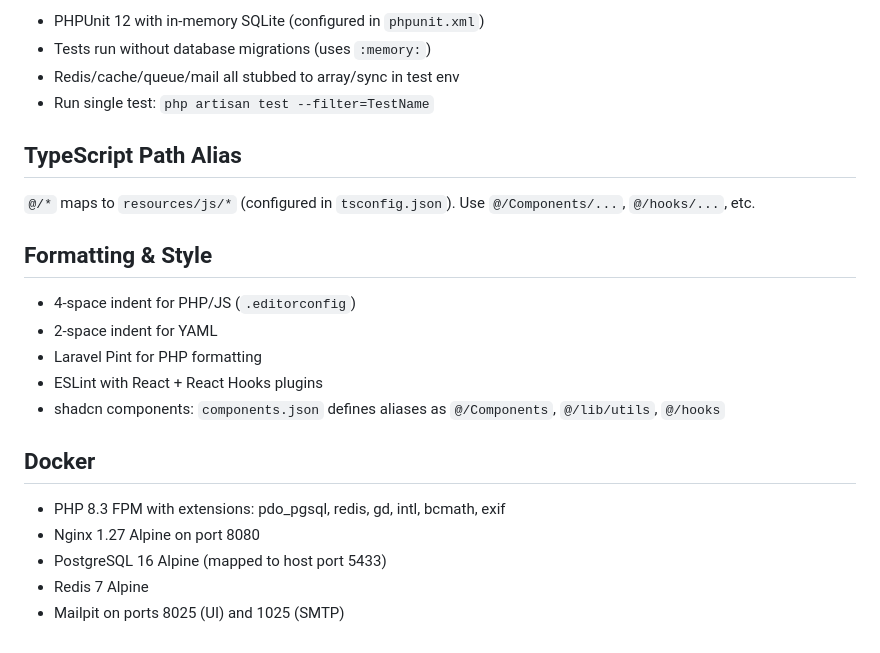
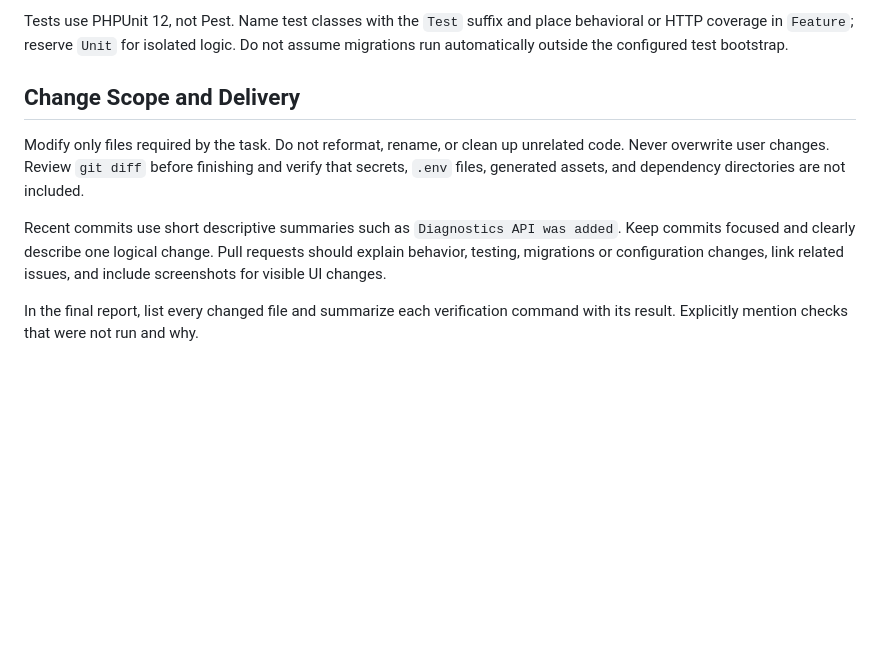
Before and after one commit to CptN-e-m-o/SimpleDesk, a Markdown page: AGENTS.md, the part around one of its changes. Drawn GitHub-style; blank space fills up the shorter version.

Commit message:
Agents.md был обновлен

```diff
--- a/AGENTS.md
+++ b/AGENTS.md
@@ -87,25 +42,10 @@ src/
 
-- PHPUnit 12 with in-memory SQLite (configured in `phpunit.xml`)
-- Tests run without database migrations (uses `:memory:`)
-- Redis/cache/queue/mail all stubbed to array/sync in test env
-- Run single test: `php artisan test --filter=TestName`
+Tests use PHPUnit 12, not Pest. Name test classes with the `Test` suffix and place behavioral or HTTP coverage in `Feature`; reserve `Unit` for isolated logic. Do not assume migrations run automatically outside the configured test bootstrap.
 
-## TypeScript Path Alias
+## Change Scope and Delivery
 
-`@/*` maps to `resources/js/*` (configured in `tsconfig.json`). Use `@/Components/...`, `@/hooks/...`, etc.
+Modify only files required by the task. Do not reformat, rename, or clean up unrelated code. Never overwrite user changes. Review `git diff` before finishing and verify that secrets, `.env` files, generated assets, and dependency directories are not included.
 
-## Formatting & Style
+Recent commits use short descriptive summaries such as `Diagnostics API was added`. Keep commits focused and clearly describe one logical change. Pull requests should explain behavior, testing, migrations or configuration changes, link related issues, and include screenshots for visible UI changes.
 
-- 4-space indent for PHP/JS (`.editorconfig`)
-- 2-space indent for YAML
-- Laravel Pint for PHP formatting
-- ESLint with React + React Hooks plugins
-- shadcn components: `components.json` defines aliases as `@/Components`, `@/lib/utils`, `@/hooks`
-
-## Docker
-
-- PHP 8.3 FPM with extensions: pdo_pgsql, redis, gd, intl, bcmath, exif
-- Nginx 1.27 Alpine on port 8080
-- PostgreSQL 16 Alpine (mapped to host port 5433)
-- Redis 7 Alpine
-- Mailpit on ports 8025 (UI) and 1025 (SMTP)
+In the final report, list every changed file and summarize each verification command with its result. Explicitly mention checks that were not run and why.
```
Also changed, not shown: other parts of AGENTS.md (+34 -79 lines).
